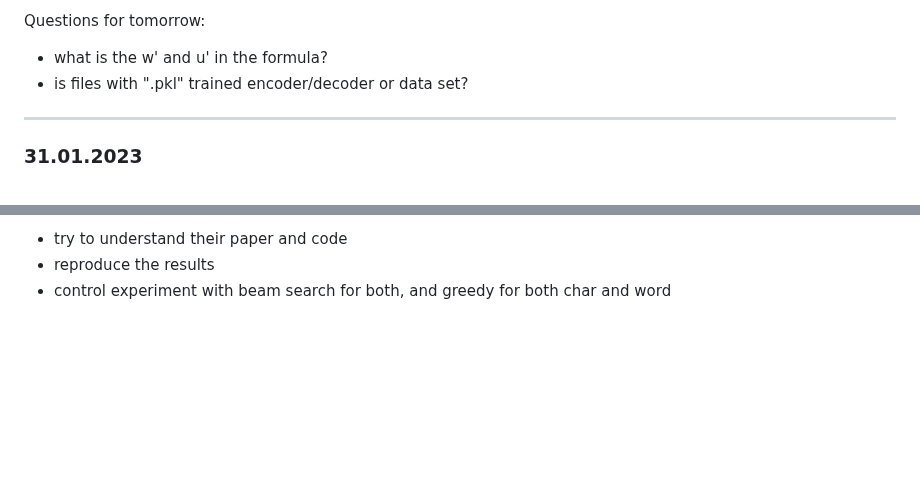
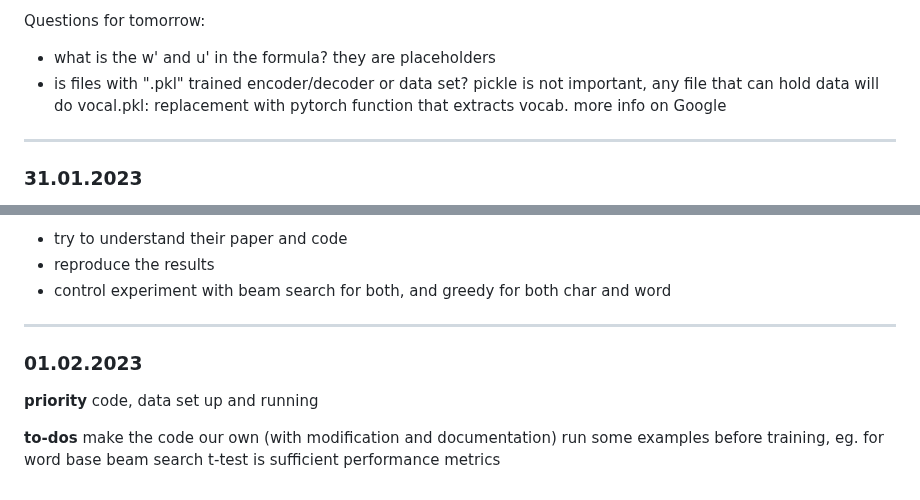
Before and after one commit to Meng3www/PPlusPlus, a Markdown page: logFile.md, 2 parts joined by grey strips. Rendered like a GitHub page; blank space fills up the shorter version.

```diff
--- a/logFile.md
+++ b/logFile.md
@@ -52,7 +52,10 @@ of captions, 67.2%
 
 Questions for tomorrow:
 - what is the w' and u' in the formula?
+    they are placeholders
 - is files with ".pkl" trained encoder/decoder or data set?
+    pickle is not important, any file that can hold data will do
+    vocal.pkl: replacement with pytorch function that extracts vocab. more info on Google
 
 
 ------------------------------
@@ -74,3 +77,14 @@ Some thoughts:
 - try to understand their paper and code
 - reproduce the results
 - control experiment with beam search for both, and greedy for both char and word
+
+
+------------------------------
+### 01.02.2023
+**priority** code, data set up and running
+
+**to-dos**
+make the code our own (with modification and documentation)
+run some examples before training, eg. for word base beam search
+t-test is sufficient
+performance metrics
```
